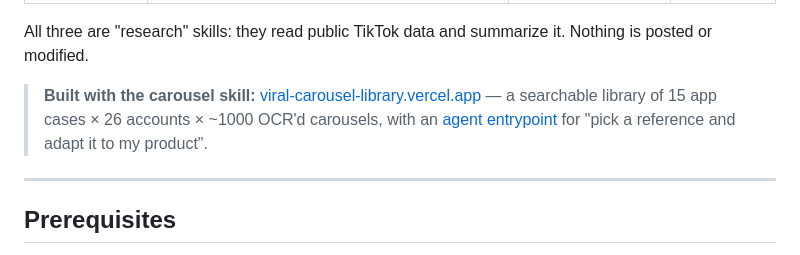
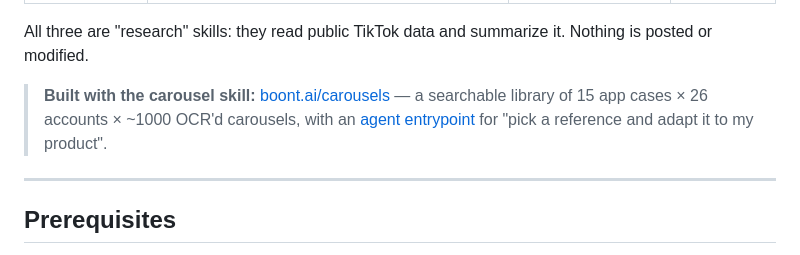
Before and after one commit to maxxyart/viral-tiktok-skills, a Markdown page: README.md, the part around the change. Drawn GitHub-style.

Commit message:
Point built-with link to boont.ai/carousels
Co-Authored-By: Claude Fable 5 <noreply@anthropic.com>

```diff
--- a/README.md
+++ b/README.md
@@ -10,7 +10,7 @@ Three self-contained [Claude Code](https://claude.com/claude-code) skills for **
 
 All three are "research" skills: they read public TikTok data and summarize it. Nothing is posted or modified.
 
-> **Built with the carousel skill:** [viral-carousel-library.vercel.app](https://viral-carousel-library.vercel.app) — a searchable library of 15 app cases × 26 accounts × ~1000 OCR'd carousels, with an [agent entrypoint](https://viral-carousel-library.vercel.app/AGENT.md) for "pick a reference and adapt it to my product".
+> **Built with the carousel skill:** [boont.ai/carousels](https://boont.ai/carousels/) — a searchable library of 15 app cases × 26 accounts × ~1000 OCR'd carousels, with an [agent entrypoint](https://boont.ai/carousels/AGENT.md) for "pick a reference and adapt it to my product".
 
 ---
 
```
